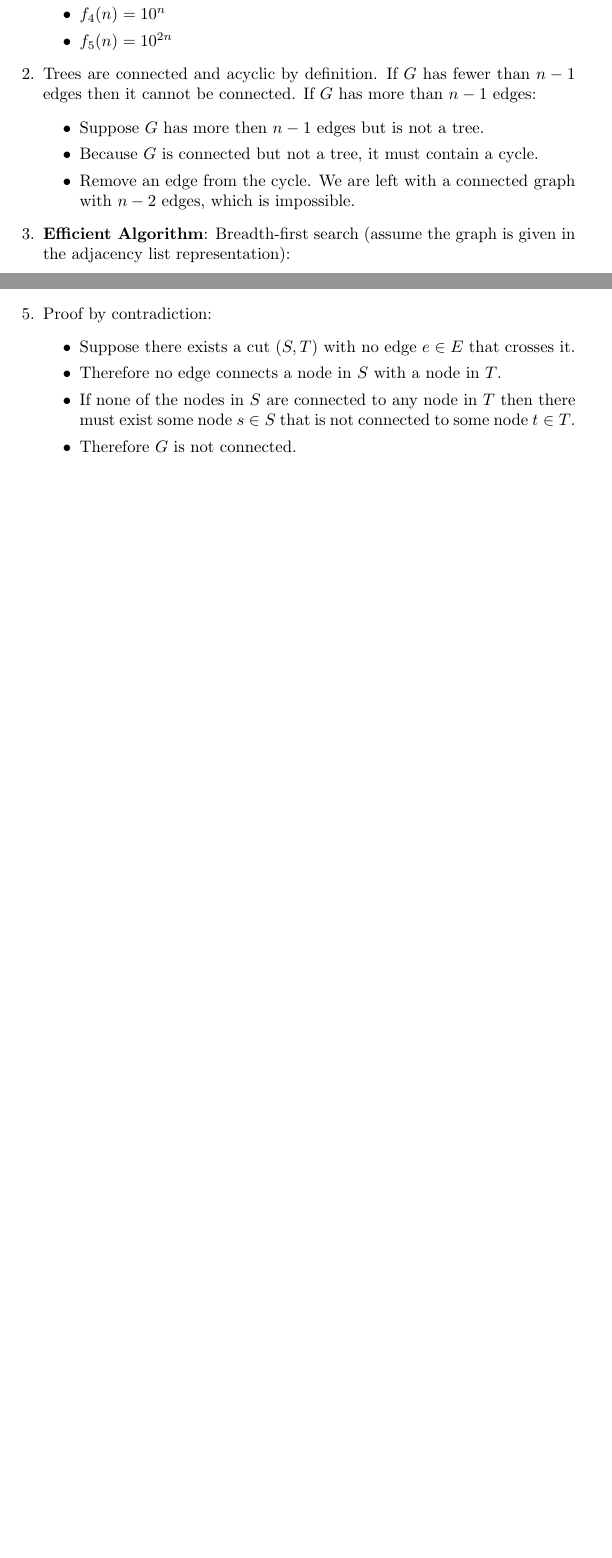
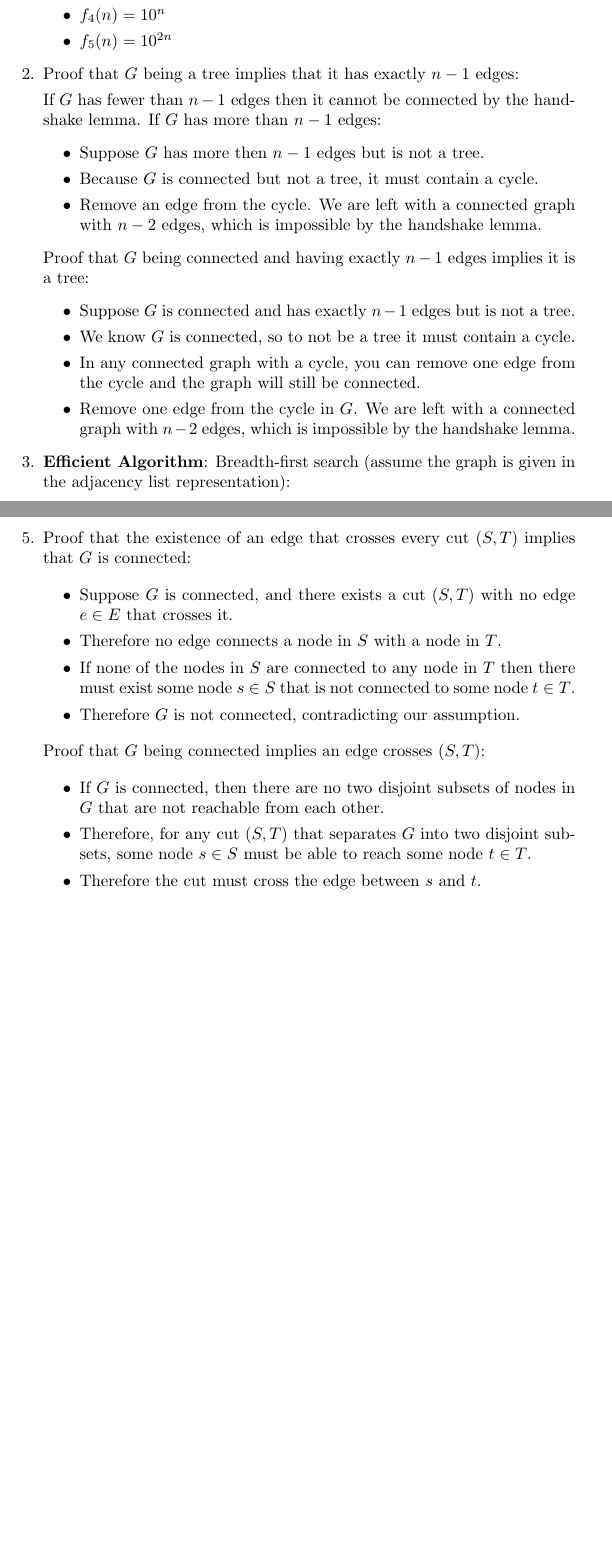
Before and after one commit to jojonium/CS-4120-Analysis-of-Algorithms, a LaTeX problem sheet (hw1.tex): two parts of pages 1 and 2 of 2 before the commit and two parts of pages 1 and 3 of 3 after it, joined at a grey line, cut so that both start at the same text, the shorter picture padded with empty space. Compiled offline with pdfLaTeX.

Commit message:
finish hw1

```diff
--- a/hw1.tex
+++ b/hw1.tex
@@ -24,15 +24,31 @@
 			\item $f_5(n) = 10^{2n}$
 		\end{itemize}
 
-	\item Trees are connected and acyclic by definition. If $G$ has fewer than
-		$n - 1$ edges then it cannot be connected. If $G$ has more than $n - 1$
-		edges:
+	\item Proof that $G$ being a tree implies that it has exactly $n - 1$ edges:
+
+		If $G$ has fewer than $n - 1$ edges then it cannot be connected by the
+		handshake lemma. If $G$ has more than $n - 1$ edges:
 		\begin{itemize}
 			\item Suppose $G$ has more then $n - 1$ edges but  is not a tree.
 			\item Because $G$ is connected but not a tree, it must contain a
 				cycle.
 			\item Remove an edge from the cycle. We are left with a connected
-				graph with $n-2$ edges, which is impossible.
+				graph with $n - 2$ edges, which is impossible by the handshake
+				lemma.
+		\end{itemize}
+
+		Proof that $G$ being connected and having exactly $n - 1$ edges implies
+		it is a tree:
+		\begin{itemize}
+			\item Suppose $G$ is connected and has exactly $n - 1$ edges but is
+				not a tree.
+			\item We know $G$ is connected, so to not be a tree it must contain
+				a cycle.
+			\item In any connected graph with a cycle, you can remove one edge
+				from the cycle and the graph will still be connected.
+			\item Remove one edge from the cycle in $G$. We are left with a
+				connected graph with $n - 2$ edges, which is impossible by the
+				handshake lemma.
 		\end{itemize}
 
 	\item \textbf{Efficient Algorithm}: Breadth-first search (assume the graph
@@ -113,15 +131,28 @@ Return false
 		\end{enumerate}
 
 
-	\item Proof by contradiction:
+	\item Proof that the existence of an edge that crosses every cut $(S, T)$
+		implies that $G$ is connected:
+
 		\begin{itemize}
-			\item Suppose there exists a cut $(S, T)$ with no edge $e \in E$
-				that crosses it.
+			\item Suppose $G$ is connected, and there exists a cut $(S, T)$ with
+				no edge $e \in E$ that crosses it.
 			\item Therefore no edge connects a node in $S$ with a node in $T$.
 			\item If none of the nodes in $S$ are connected to any node in $T$
 				then there must exist some node $s \in S$ that is not connected
 				to some node $t \in T$.
-			\item Therefore $G$ is not connected.
+			\item Therefore $G$ is not connected, contradicting our assumption.
+		\end{itemize}
+
+		Proof that $G$ being connected implies an edge crosses $(S, T)$:
+
+		\begin{itemize}
+			\item If $G$ is connected, then there are no two disjoint subsets of
+				nodes in $G$ that are not reachable from each other.
+			\item Therefore, for any cut $(S, T)$ that separates $G$ into two
+				disjoint subsets, some node $s \in S$ must be able to reach some
+				node $t \in T$.
+			\item Therefore the cut must cross the edge between $s$ and $t$.
 		\end{itemize}
 \end{enumerate}
 
```
Also changed, not shown: hw1.tex (4 more changed lines).
